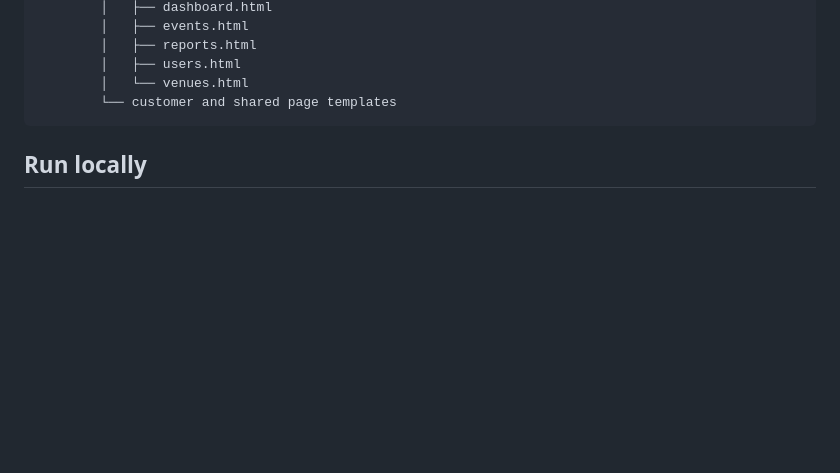
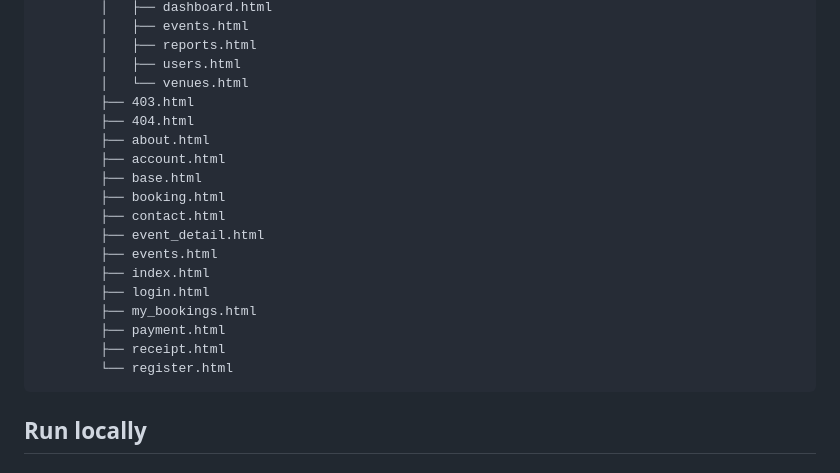
Before and after one commit to mostafaaymanms138-maker/event-booking-website, a Markdown page: README.md, the part around the change. Drawn GitHub-style; blank space fills up the shorter version.

Commit message:
List the exact template files in the README

````diff
--- a/README.md
+++ b/README.md
@@ -51,7 +51,21 @@ event-booking-website/
         │   ├── reports.html
         │   ├── users.html
         │   └── venues.html
-        └── customer and shared page templates
+        ├── 403.html
+        ├── 404.html
+        ├── about.html
+        ├── account.html
+        ├── base.html
+        ├── booking.html
+        ├── contact.html
+        ├── event_detail.html
+        ├── events.html
+        ├── index.html
+        ├── login.html
+        ├── my_bookings.html
+        ├── payment.html
+        ├── receipt.html
+        └── register.html
 ```
 
 ## Run locally
````
